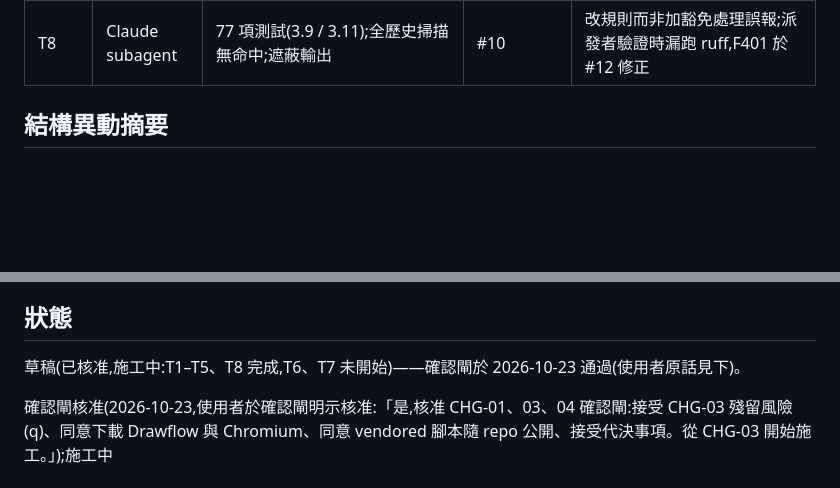
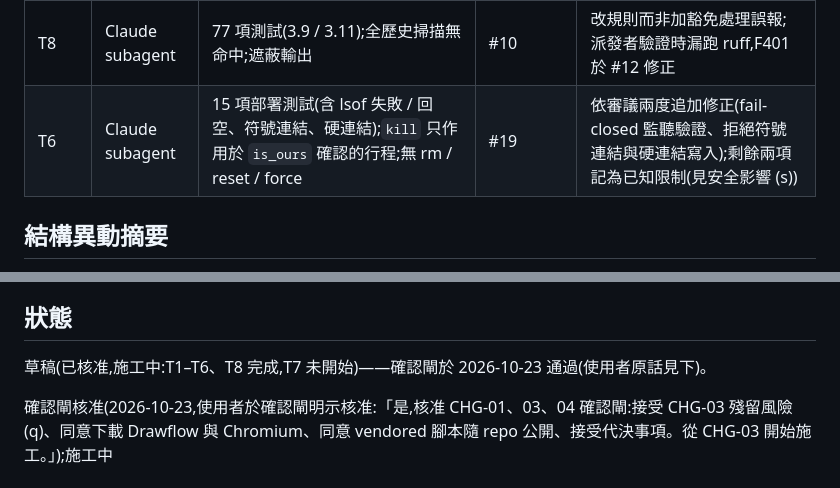
Before and after one commit to kamira/podcast-studio, a Markdown page: docs/changes/CHG-20261022-03.md, 2 parts joined by grey strips. Drawn GitHub-style; blank space fills up the shorter version.

Commit message:
CHG-20261022-03: 帳本——勾選 T6、記錄已知限制(#20)
Co-authored-by: Weiss Lin <weiss@WeissdeMacBook-Pro.local>
Co-authored-by: Claude Opus 5.5 <noreply@anthropic.com>

```diff
--- a/docs/changes/CHG-20261022-03.md
+++ b/docs/changes/CHG-20261022-03.md
@@ -232,6 +232,7 @@ DIR-2 的 CI/CD:每個 PR 自動檢查 document、CHG、program 三類,並驗本
 | T4 後續 3 | Claude subagent | 96 項測試 | #16 | 27B 超過 30 分鐘改派 Codex(使用者規則);DIR-1 保留歷史 |
 | T5 | Claude subagent | 四項 job 出現;`chg` 對缺編號 commit 變紅、把檢查改成永遠通過仍紅 | #11(驗證紀錄,已關閉)→ #12 | 驗證用的缺編號 commit 永久留在 #11,改由乾淨分支 #12 提交;順帶移除 T8 遺留的未用 import |
 | T8 | Claude subagent | 77 項測試(3.9 / 3.11);全歷史掃描無命中;遮蔽輸出 | #10 | 改規則而非加豁免處理誤報;派發者驗證時漏跑 ruff,F401 於 #12 修正 |
+| T6 | Claude subagent | 15 項部署測試(含 lsof 失敗 / 回空、符號連結、硬連結);`kill` 只作用於 `is_ours` 確認的行程;無 rm / reset / force | #19 | 依審議兩度追加修正(fail-closed 監聽驗證、拒絕符號連結與硬連結寫入);剩餘兩項記為已知限制(見安全影響 (s)) |
 
 ## 結構異動摘要
 
@@ -338,6 +339,6 @@ security 否決席 fail 派發者不得推翻;所列三點均與送審文字矛
 
 ## 狀態
 
-草稿(已核准,施工中:T1–T5、T8 完成,T6、T7 未開始)——確認閘於 2026-10-23 通過(使用者原話見下)。
+草稿(已核准,施工中:T1–T6、T8 完成,T7 未開始)——確認閘於 2026-10-23 通過(使用者原話見下)。
 
 確認閘核准(2026-10-23,使用者於確認閘明示核准:「是,核准 CHG-01、03、04 確認閘:接受 CHG-03 殘留風險 (q)、同意下載 Drawflow 與 Chromium、同意 vendored 腳本隨 repo 公開、接受代決事項。從 CHG-03 開始施工。」);施工中
```
Also changed, not shown: other parts of docs/changes/CHG-20261022-03.md (+2 -2 lines).
